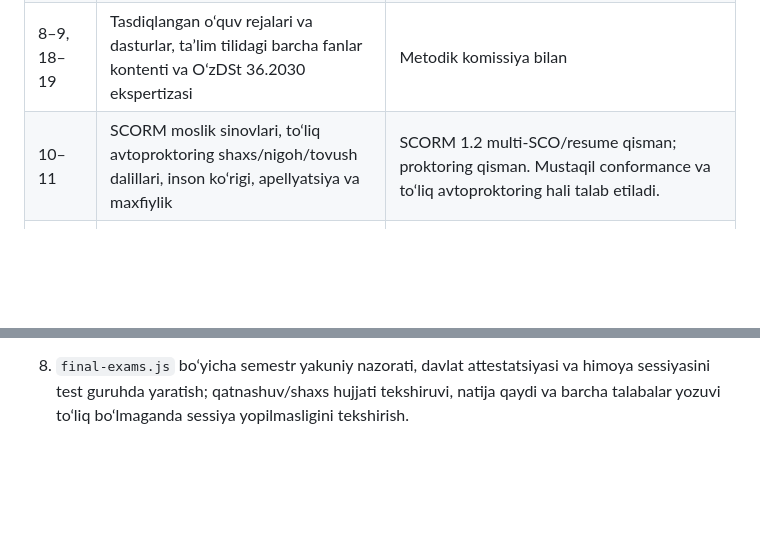
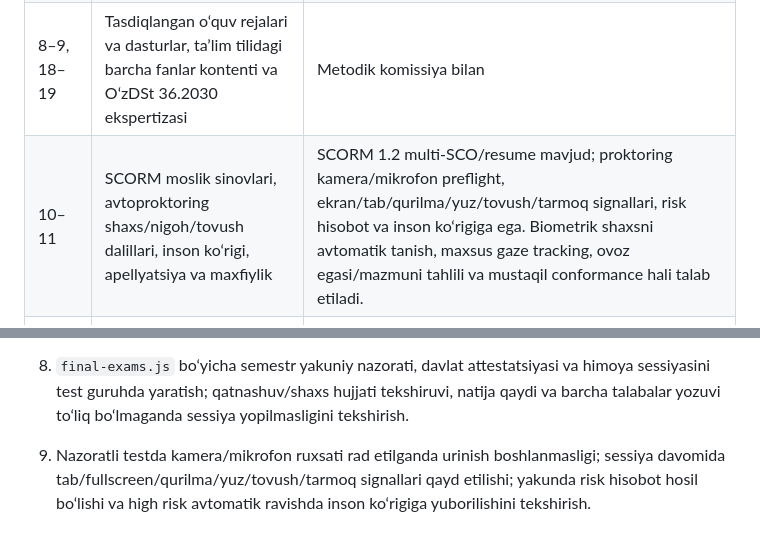
Before and after one commit to hallaymstore/masofaviy2, a Markdown page: docs/RELEASE_GATE_UZ.md, 2 parts joined by grey strips. Drawn GitHub-style; blank space fills up the shorter version.

Commit message:
Expand proctoring production acceptance gate

```diff
--- a/docs/RELEASE_GATE_UZ.md
+++ b/docs/RELEASE_GATE_UZ.md
@@ -7,7 +7,7 @@ Asos: VM 559-son qarori (joriy tahrir): https://lex.uz/docs/-6221502. Ushbu jadv
 | 3, 14–16 | Yo‘nalishning kunduzgi shakli, masofaviy shaklga ruxsat, tasdiqlangan qabul/kontrakt parametrlari | OTMdan olinadi |
 | 8 | OTMga tegishli yoki kamida 5 yil ijara asosidagi O‘zbekistondagi server hujjati; quvvat va Internet sinovi | Server bosqichida |
 | 8–9, 18–19 | Tasdiqlangan o‘quv rejalari va dasturlar, ta’lim tilidagi barcha fanlar kontenti va O‘zDSt 36.2030 ekspertizasi | Metodik komissiya bilan |
-| 10–11 | SCORM moslik sinovlari, to‘liq avtoproktoring shaxs/nigoh/tovush dalillari, inson ko‘rigi, apellyatsiya va maxfiylik | SCORM 1.2 multi-SCO/resume qisman; proktoring qisman. Mustaqil conformance va to‘liq avtoproktoring hali talab etiladi. |
+| 10–11 | SCORM moslik sinovlari, avtoproktoring shaxs/nigoh/tovush dalillari, inson ko‘rigi, apellyatsiya va maxfiylik | SCORM 1.2 multi-SCO/resume mavjud; proktoring kamera/mikrofon preflight, ekran/tab/qurilma/yuz/tovush/tarmoq signallari, risk hisobot va inson ko‘rigiga ega. Biometrik shaxsni avtomatik tanish, maxsus gaze tracking, ovoz egasi/mazmuni tahlili va mustaqil conformance hali talab etiladi. |
 | 21 | Shaxsan dastlabki ro‘yxat, har semestr yakuniy nazorati, attestatsiya/himoya jarayoni | `final-exams.js` texnik reyestr va audit beradi; production qabulida OTM buyrug‘i, joy/xona, nazoratchilar, shaxs hujjati tekshiruvi va real sessiya dalillari bilan verifikatsiya qilinadi |
 | 24 | Barcha dars, amaliyot, mustaqil ish va baholash qaydnomasi LMS orqali | Texnik oqim bor; real fanlar bo‘yicha kontent va to‘liq foydalanish dalili OTM tomonidan tekshiriladi |
 | 26 | Tasdiqlangan o‘qituvchi–talaba yuklamasi, 1:50 nazorati | Dastlabki indikator bor |
@@ -28,3 +28,5 @@ Rasmiy “mos” maqomi faqat kod, kontent, infrastruktura va tashkiliy dalillar
 7. `EMAIL_WEBHOOK_URL` ishlatilsa real universitet e-pochta provayderi bilan yuborish/qaytish xatolari, timeout va yetkazib berish jurnalini qabul sinovidan o‘tkazish; webhook sozlanmasa ichki inbox/forum mustaqil ishlashi kerak.
 
 7. `final-exams.js` bo‘yicha semestr yakuniy nazorati, davlat attestatsiyasi va himoya sessiyasini test guruhda yaratish; qatnashuv/shaxs hujjati tekshiruvi, natija qaydi va barcha talabalar yozuvi to‘liq bo‘lmaganda sessiya yopilmasligini tekshirish.
+
+8. Nazoratli testda kamera/mikrofon ruxsati rad etilganda urinish boshlanmasligi; sessiya davomida tab/fullscreen/qurilma/yuz/tovush/tarmoq signallari qayd etilishi; yakunda risk hisobot hosil bo‘lishi va high risk avtomatik ravishda inson ko‘rigiga yuborilishini tekshirish.
```
